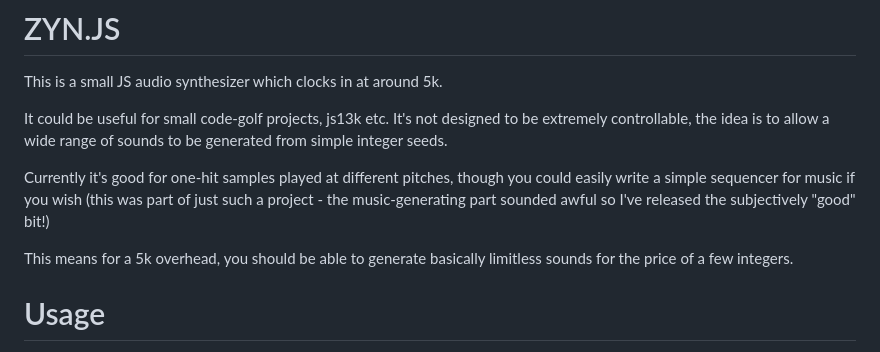
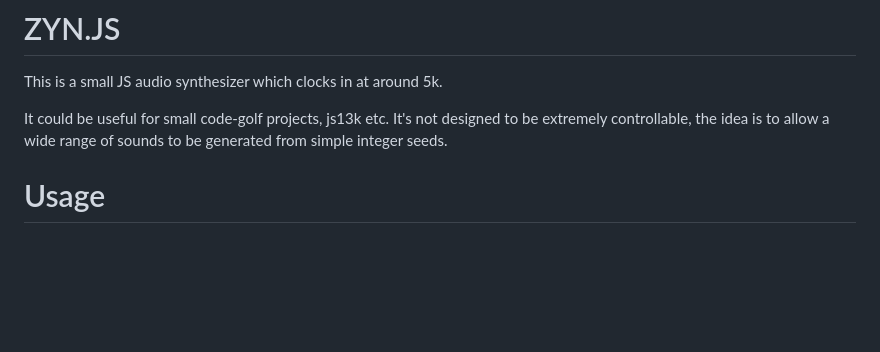
Before and after one commit to AlexanderParker/zyn, a Markdown page: README.md, the part around the change. Drawn GitHub-style; blank space fills up the shorter version.

Commit message:
Simplify intro

```diff
--- a/README.md
+++ b/README.md
@@ -3,10 +3,6 @@
 This is a small JS audio synthesizer which clocks in at around 5k.
 
 It could be useful for small code-golf projects, js13k etc. It's not designed to be extremely controllable, the idea is to allow a wide range of sounds to be generated from simple integer seeds.
-
-Currently it's good for one-hit samples played at different pitches, though you could easily write a simple sequencer for music if you wish (this was part of just such a project - the music-generating part sounded awful so I've released the subjectively "good" bit!)
-
-This means for a 5k overhead, you should be able to generate basically limitless sounds for the price of a few integers.
 
 # Usage
 
```
